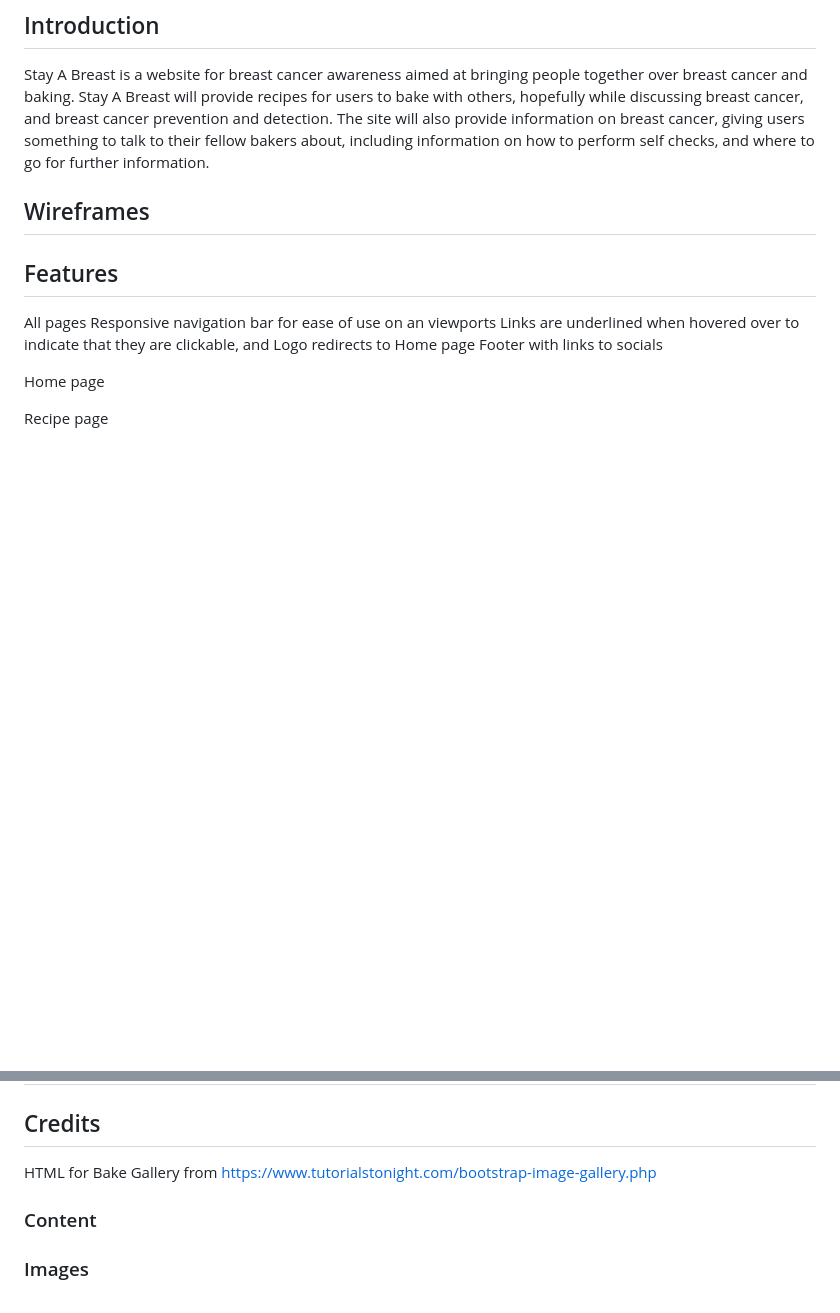
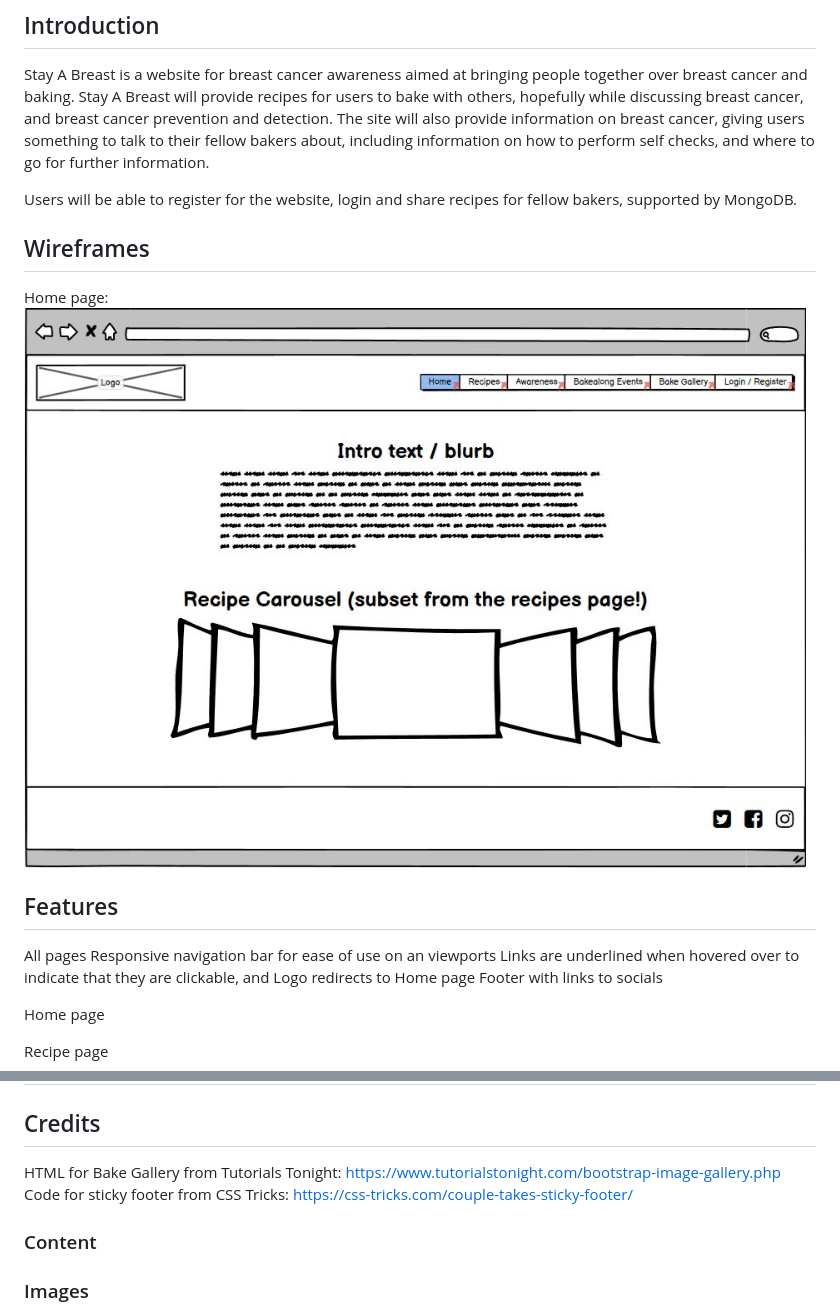
Before and after one commit to Sharon-B/BreastCancerAwarenessBakingApp, a Markdown page: README.md, 2 parts joined by grey strips. GitHub-like rendering; pictures changed too: static/images/readme-images/home-wireframe.jpg (added); blank space fills up the shorter version.

Commit message:
Add wireframe images for readme

```diff
--- a/README.md
+++ b/README.md
@@ -8,9 +8,13 @@ Link to live project here
 
 Stay A Breast is a website for breast cancer awareness aimed at bringing people together over breast cancer and baking. Stay A Breast will provide recipes for users to bake with others, hopefully while discussing breast cancer, and breast cancer prevention and detection. The site will also provide information on breast cancer, giving users something to talk to their fellow bakers about, including information on how to perform self checks, and where to go for further information.
 
+Users will be able to register for the website, login and share recipes for fellow bakers, supported by MongoDB.
+
 
 ## Wireframes
 
+Home page:
+![Home page wireframe](static/images/readme-images/home-wireframe.jpg)
 
 
 ## Features
@@ -56,7 +60,8 @@ Events page - events calendar and form for users to submit their own events
 
 ## Credits
 
-HTML for Bake Gallery from https://www.tutorialstonight.com/bootstrap-image-gallery.php
+HTML for Bake Gallery from Tutorials Tonight: https://www.tutorialstonight.com/bootstrap-image-gallery.php
+Code for sticky footer from CSS Tricks: https://css-tricks.com/couple-takes-sticky-footer/
 
 ### Content
 
```
Also changed, not shown: static/images/readme-images/events-wireframe.jpg (added), static/images/readme-images/login-wireframe.jpg (added), static/images/readme-images/recipe-2.jpg (added), static/images/readme-images/recipes-wireframe.JPG (added), 2 other files.
